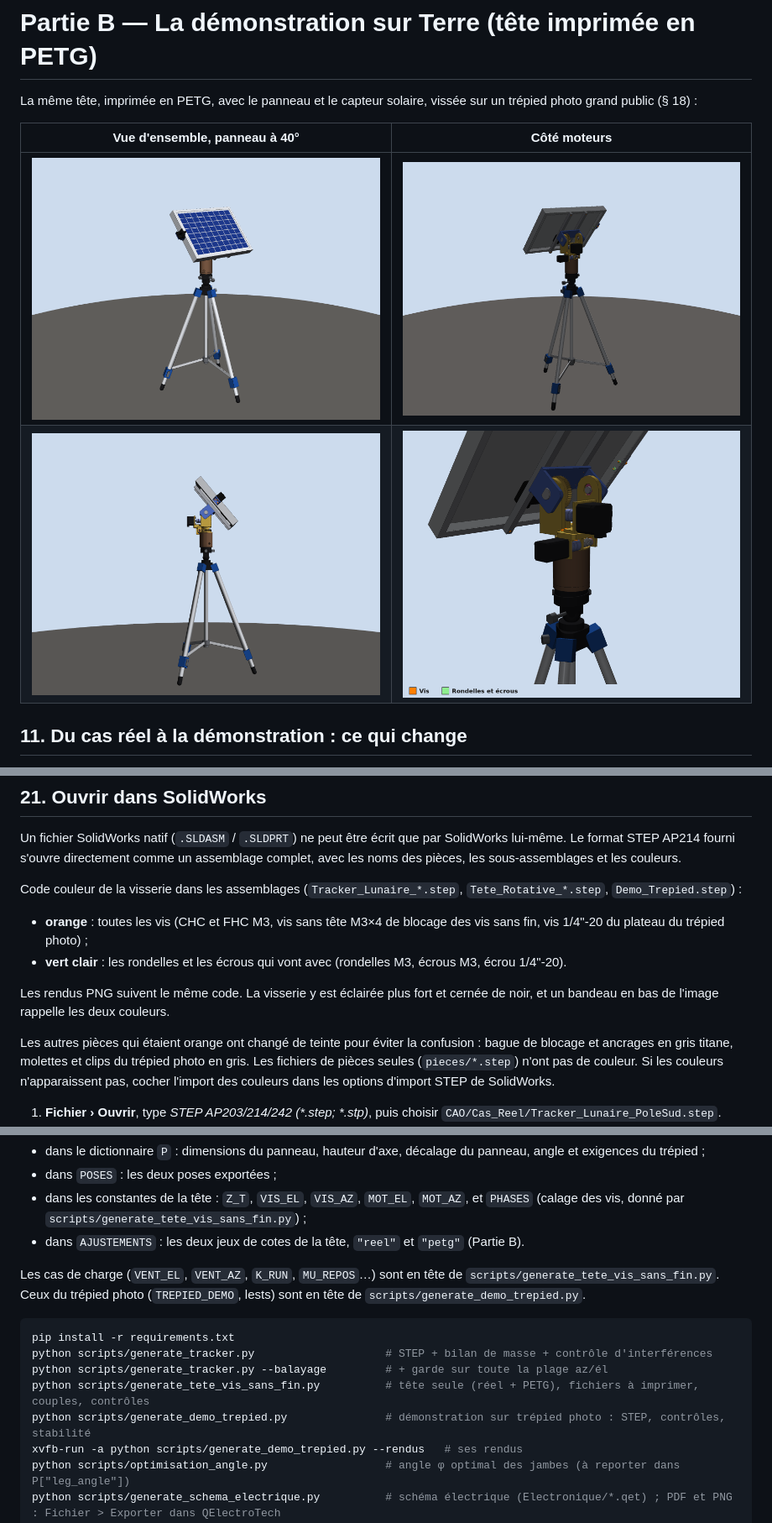
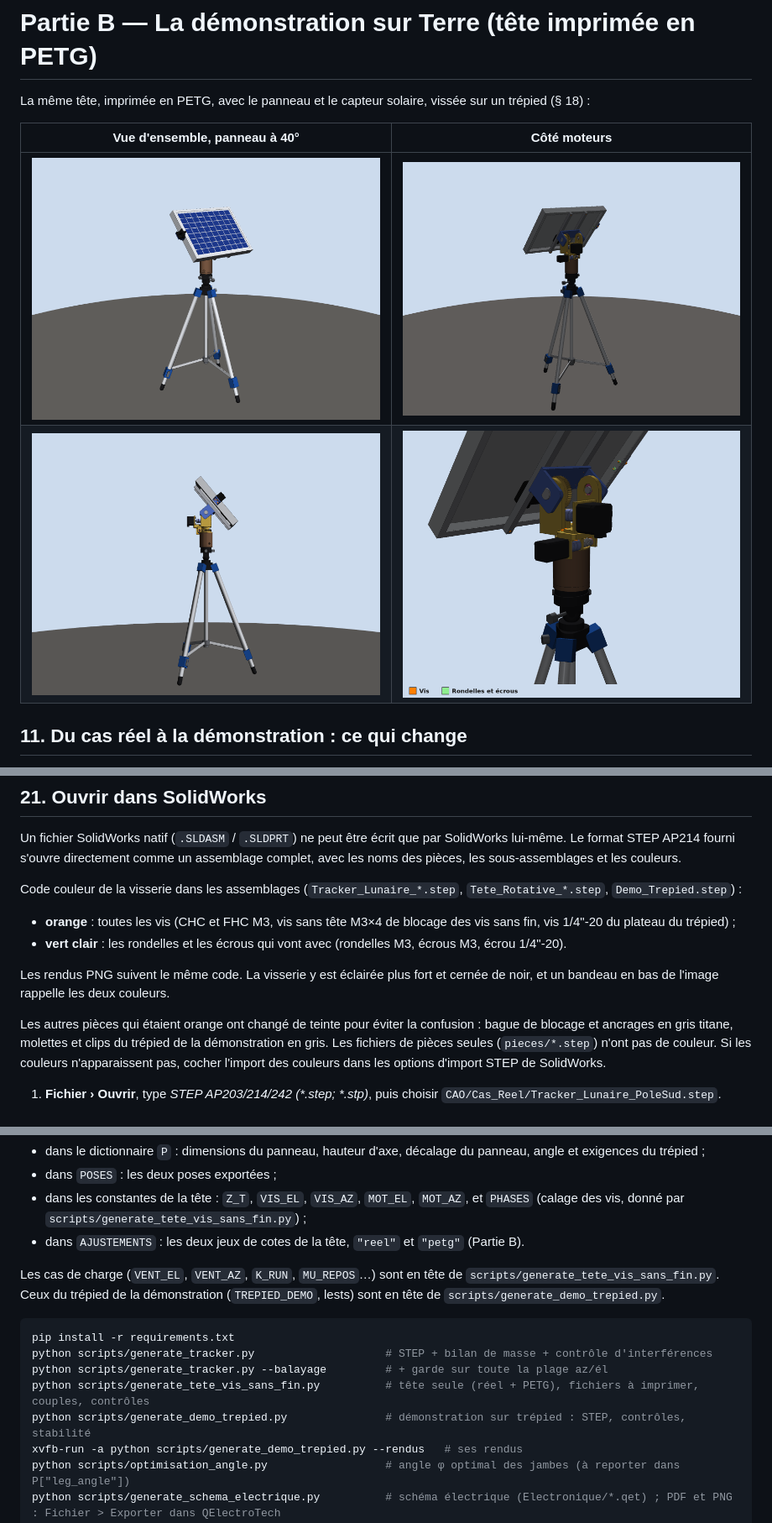
Before and after one commit to Gabrixl-m/tracker-solaire-lunaire-l3spi, a Markdown page: README.md, 3 parts joined by grey strips. Shown at 84% size. Rendered like a GitHub page.

````diff
--- a/README.md
+++ b/README.md
@@ -568,12 +568,12 @@ une **masse forfaitaire**, car leur intérieur n'est pas modélisé.
 # Partie B — La démonstration sur Terre (tête imprimée en PETG)
 
 La même tête, imprimée en PETG, avec le panneau et le capteur solaire, vissée sur un
-trépied photo grand public (§ 18) :
+trépied (§ 18) :
 
 | Vue d'ensemble, panneau à 40° | Côté moteurs |
 |---|---|
-| ![Sur un trépied photo](docs/demo_trepied_photo_iso.png) | ![Côté moteurs](docs/demo_trepied_photo_arriere.png) |
-| ![De profil](docs/demo_trepied_photo_profil.png) | ![La tête sur la rotule du trépied](docs/demo_trepied_photo_detail.png) |
+| ![Sur un trépied](docs/demo_trepied_iso.png) | ![Côté moteurs](docs/demo_trepied_arriere.png) |
+| ![De profil](docs/demo_trepied_profil.png) | ![La tête sur la rotule du trépied](docs/demo_trepied_detail.png) |
 
 ## 11. Du cas réel à la démonstration : ce qui change
 
@@ -1571,7 +1571,7 @@ avec les noms des pièces, les sous-assemblages et les couleurs.
 Code couleur de la visserie dans les assemblages (`Tracker_Lunaire_*.step`,
 `Tete_Rotative_*.step`, `Demo_Trepied.step`) :
 * **orange** : toutes les vis (CHC et FHC M3, vis sans tête M3×4 de blocage des vis sans
-  fin, vis 1/4"-20 du plateau du trépied photo) ;
+  fin, vis 1/4"-20 du plateau du trépied) ;
 * **vert clair** : les rondelles et les écrous qui vont avec (rondelles M3, écrous M3,
   écrou 1/4"-20).
 
@@ -1579,7 +1579,7 @@ Les rendus PNG suivent le même code. La visserie y est éclairée plus fort et
 et un bandeau en bas de l'image rappelle les deux couleurs.
 
 Les autres pièces qui étaient orange ont changé de teinte pour éviter la confusion : bague
-de blocage et ancrages en gris titane, molettes et clips du trépied photo en gris. Les
+de blocage et ancrages en gris titane, molettes et clips du trépied de la démonstration en gris. Les
 fichiers de pièces seules (`pieces/*.step`) n'ont pas de couleur. Si les couleurs
 n'apparaissent pas, cocher l'import des couleurs dans les options d'import STEP de
 SolidWorks.
@@ -1626,7 +1626,7 @@ paramètres sont regroupés en tête de `scripts/generate_tracker.py` :
 * dans `AJUSTEMENTS` : les deux jeux de cotes de la tête, `"reel"` et `"petg"` (Partie B).
 
 Les cas de charge (`VENT_EL`, `VENT_AZ`, `K_RUN`, `MU_REPOS`…) sont en tête de
-`scripts/generate_tete_vis_sans_fin.py`. Ceux du trépied photo (`TREPIED_DEMO`, lests) sont en tête
+`scripts/generate_tete_vis_sans_fin.py`. Ceux du trépied de la démonstration (`TREPIED_DEMO`, lests) sont en tête
 de `scripts/generate_demo_trepied.py`.
 
 ```bash
@@ -1634,7 +1634,7 @@ pip install -r requirements.txt
 python scripts/generate_tracker.py                    # STEP + bilan de masse + contrôle d'interférences
 python scripts/generate_tracker.py --balayage         # + garde sur toute la plage az/él
 python scripts/generate_tete_vis_sans_fin.py          # tête seule (réel + PETG), fichiers à imprimer, couples, contrôles
-python scripts/generate_demo_trepied.py               # démonstration sur trépied photo : STEP, contrôles, stabilité
+python scripts/generate_demo_trepied.py               # démonstration sur trépied : STEP, contrôles, stabilité
 xvfb-run -a python scripts/generate_demo_trepied.py --rendus   # ses rendus
 python scripts/optimisation_angle.py                  # angle φ optimal des jambes (à reporter dans P["leg_angle"])
 python scripts/generate_schema_electrique.py          # schéma électrique (Electronique/*.qet) ; PDF et PNG : Fichier > Exporter dans QElectroTech
````
Also changed, not shown: other parts of README.md (+16 -16 lines), LISTE_ACHATS.md (+2 -2 lines), docs/visserie/README.md (+3 -3 lines), docs/demo_trepied_arriere.png (renamed from docs/demo_trepied_photo_arriere.png), docs/demo_trepied_detail.png (renamed from docs/demo_trepied_photo_detail.png), docs/demo_trepied_iso.png (renamed from docs/demo_trepied_photo_iso.png), docs/demo_trepied_profil.png (renamed from docs/demo_trepied_photo_profil.png), docs/explications/fond_trepied.png (renamed from docs/explications/fond_trepied_photo.png), 8 other files.
